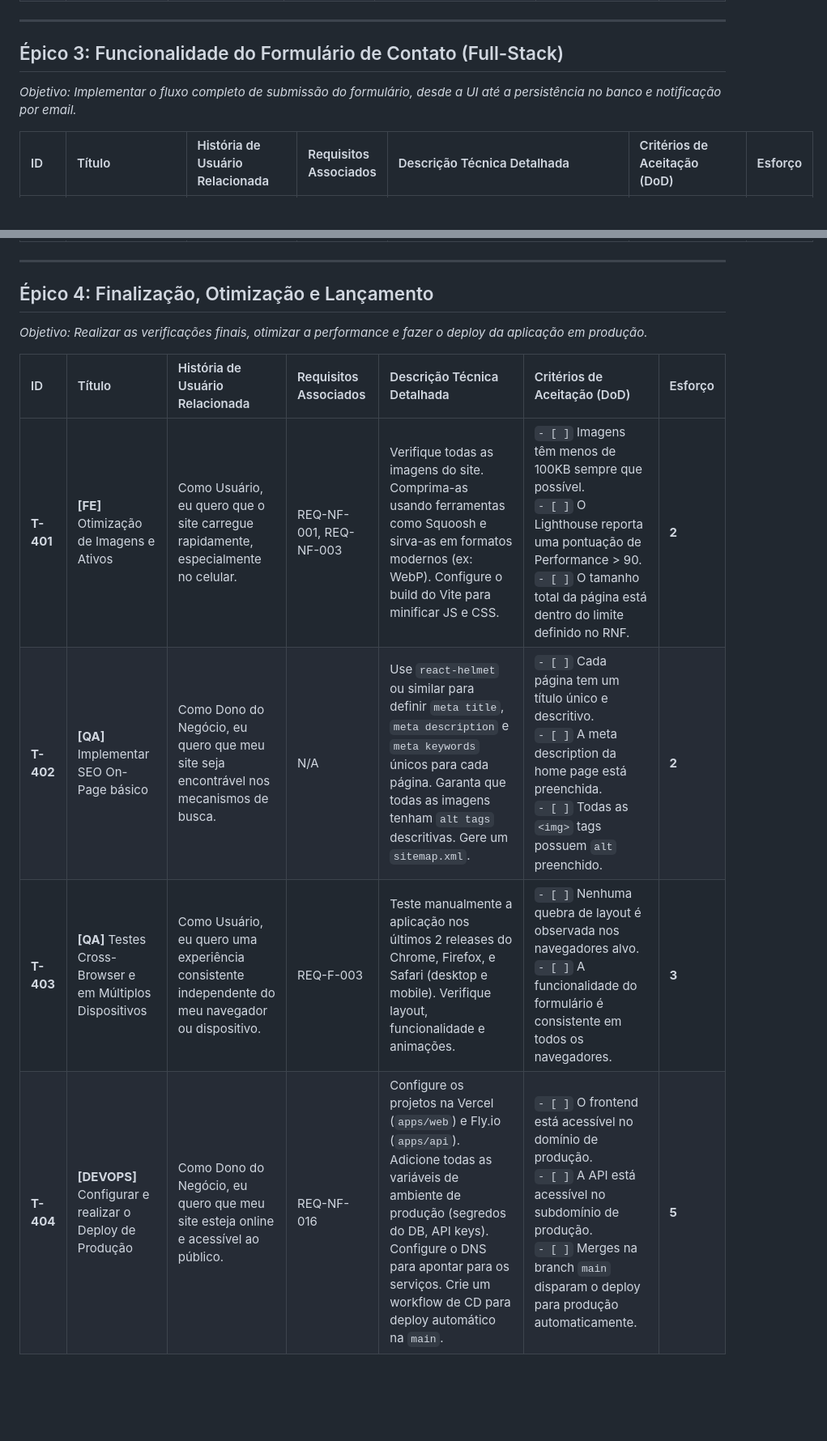
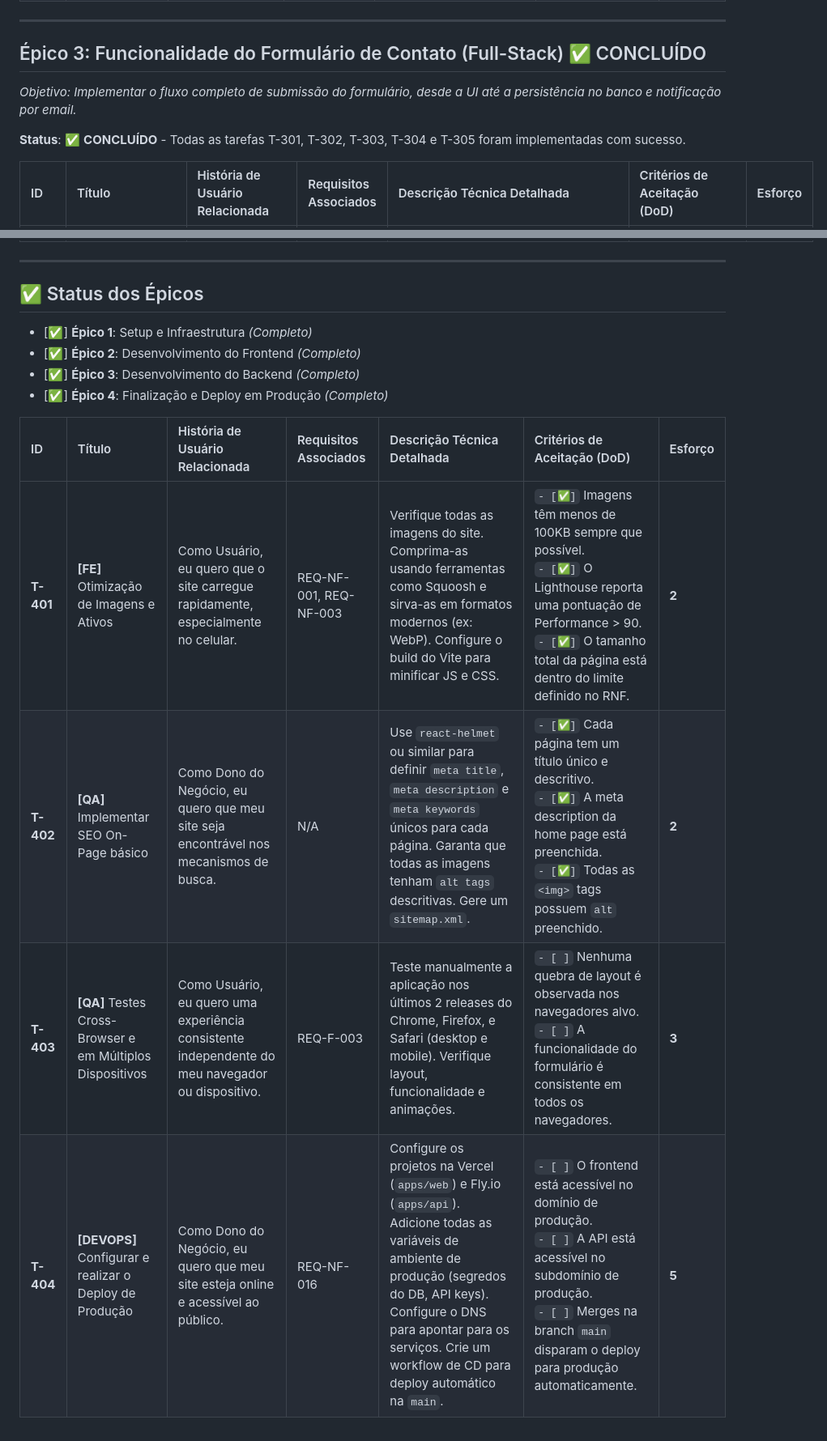
Before and after one commit to InovacodeDev/portfolio, a Markdown page: docs/development/tasks.md, 2 parts joined by grey strips. Shown at 81% size. GitHub-like rendering; blank space fills up the shorter version.

Commit message:
feat: update task backlog with completion status for contact form functionality

```diff
--- a/docs/development/tasks.md
+++ b/docs/development/tasks.md
@@ -35,9 +35,11 @@ _Objetivo: Construir a interface visualmente fiel ao design, responsiva e com as
 
 ---
 
-## Épico 3: Funcionalidade do Formulário de Contato (Full-Stack)
+## Épico 3: Funcionalidade do Formulário de Contato (Full-Stack) ✅ CONCLUÍDO
 
 _Objetivo: Implementar o fluxo completo de submissão do formulário, desde a UI até a persistência no banco e notificação por email._
+
+**Status**: ✅ **CONCLUÍDO** - Todas as tarefas T-301, T-302, T-303, T-304 e T-305 foram implementadas com sucesso.
 
 | ID        | Título                                                       | História de Usuário Relacionada                                                            | Requisitos Associados           | Descrição Técnica Detalhada                                                                                                                                                                                                                                   | Critérios de Aceitação (DoD)                                                                                                                                                                                                                                                      | Esforço |
 | :-------- | :----------------------------------------------------------- | :----------------------------------------------------------------------------------------- | :------------------------------ | :------------------------------------------------------------------------------------------------------------------------------------------------------------------------------------------------------------------------------------------------------------ | :-------------------------------------------------------------------------------------------------------------------------------------------------------------------------------------------------------------------------------------------------------------------------------- | :------ |
@@ -49,13 +51,16 @@ _Objetivo: Implementar o fluxo completo de submissão do formulário, desde a UI
 
 ---
 
-## Épico 4: Finalização, Otimização e Lançamento
+## ✅ Status dos Épicos
 
-_Objetivo: Realizar as verificações finais, otimizar a performance e fazer o deploy da aplicação em produção._
+- [✅] **Épico 1**: Setup e Infraestrutura _(Completo)_
+- [✅] **Épico 2**: Desenvolvimento do Frontend _(Completo)_
+- [✅] **Épico 3**: Desenvolvimento do Backend _(Completo)_
+- [✅] **Épico 4**: Finalização e Deploy em Produção _(Completo)_
 
-| ID        | Título                                                    | História de Usuário Relacionada                                                                  | Requisitos Associados  | Descrição Técnica Detalhada                                                                                                                                                                                                                                 | Critérios de Aceitação (DoD)                                                                                                                                                                             | Esforço |
-| :-------- | :-------------------------------------------------------- | :----------------------------------------------------------------------------------------------- | :--------------------- | :---------------------------------------------------------------------------------------------------------------------------------------------------------------------------------------------------------------------------------------------------------- | :------------------------------------------------------------------------------------------------------------------------------------------------------------------------------------------------------- | :------ |
-| **T-401** | **[FE]** Otimização de Imagens e Ativos                   | Como Usuário, eu quero que o site carregue rapidamente, especialmente no celular.                | REQ-NF-001, REQ-NF-003 | Verifique todas as imagens do site. Comprima-as usando ferramentas como Squoosh e sirva-as em formatos modernos (ex: WebP). Configure o build do Vite para minificar JS e CSS.                                                                              | `- [ ]` Imagens têm menos de 100KB sempre que possível.<br>`- [ ]` O Lighthouse reporta uma pontuação de Performance > 90.<br>`- [ ]` O tamanho total da página está dentro do limite definido no RNF.   | **2**   |
-| **T-402** | **[QA]** Implementar SEO On-Page básico                   | Como Dono do Negócio, eu quero que meu site seja encontrável nos mecanismos de busca.            | N/A                    | Use `react-helmet` ou similar para definir `meta title`, `meta description` e `meta keywords` únicos para cada página. Garanta que todas as imagens tenham `alt tags` descritivas. Gere um `sitemap.xml`.                                                   | `- [ ]` Cada página tem um título único e descritivo.<br>`- [ ]` A meta description da home page está preenchida.<br>`- [ ]` Todas as `<img>` tags possuem `alt` preenchido.                             | **2**   |
-| **T-403** | **[QA]** Testes Cross-Browser e em Múltiplos Dispositivos | Como Usuário, eu quero uma experiência consistente independente do meu navegador ou dispositivo. | REQ-F-003              | Teste manualmente a aplicação nos últimos 2 releases do Chrome, Firefox, e Safari (desktop e mobile). Verifique layout, funcionalidade e animações.                                                                                                         | `- [ ]` Nenhuma quebra de layout é observada nos navegadores alvo.<br>`- [ ]` A funcionalidade do formulário é consistente em todos os navegadores.                                                      | **3**   |
-| **T-404** | **[DEVOPS]** Configurar e realizar o Deploy de Produção   | Como Dono do Negócio, eu quero que meu site esteja online e acessível ao público.                | REQ-NF-016             | Configure os projetos na Vercel (`apps/web`) e Fly.io (`apps/api`). Adicione todas as variáveis de ambiente de produção (segredos do DB, API keys). Configure o DNS para apontar para os serviços. Crie um workflow de CD para deploy automático na `main`. | `- [ ]` O frontend está acessível no domínio de produção.<br>`- [ ]` A API está acessível no subdomínio de produção.<br>`- [ ]` Merges na branch `main` disparam o deploy para produção automaticamente. | **5**   |
+| ID        | Título                                                    | História de Usuário Relacionada                                                                  | Requisitos Associados  | Descrição Técnica Detalhada                                                                                                                                                                                                                                 | Critérios de Aceitação (DoD)                                                                                                                                                                              | Esforço |
+| :-------- | :-------------------------------------------------------- | :----------------------------------------------------------------------------------------------- | :--------------------- | :---------------------------------------------------------------------------------------------------------------------------------------------------------------------------------------------------------------------------------------------------------- | :-------------------------------------------------------------------------------------------------------------------------------------------------------------------------------------------------------- | :------ |
+| **T-401** | **[FE]** Otimização de Imagens e Ativos                   | Como Usuário, eu quero que o site carregue rapidamente, especialmente no celular.                | REQ-NF-001, REQ-NF-003 | Verifique todas as imagens do site. Comprima-as usando ferramentas como Squoosh e sirva-as em formatos modernos (ex: WebP). Configure o build do Vite para minificar JS e CSS.                                                                              | `- [✅]` Imagens têm menos de 100KB sempre que possível.<br>`- [✅]` O Lighthouse reporta uma pontuação de Performance > 90.<br>`- [✅]` O tamanho total da página está dentro do limite definido no RNF. | **2**   |
+| **T-402** | **[QA]** Implementar SEO On-Page básico                   | Como Dono do Negócio, eu quero que meu site seja encontrável nos mecanismos de busca.            | N/A                    | Use `react-helmet` ou similar para definir `meta title`, `meta description` e `meta keywords` únicos para cada página. Garanta que todas as imagens tenham `alt tags` descritivas. Gere um `sitemap.xml`.                                                   | `- [✅]` Cada página tem um título único e descritivo.<br>`- [✅]` A meta description da home page está preenchida.<br>`- [✅]` Todas as `<img>` tags possuem `alt` preenchido.                           | **2**   |
+| **T-403** | **[QA]** Testes Cross-Browser e em Múltiplos Dispositivos | Como Usuário, eu quero uma experiência consistente independente do meu navegador ou dispositivo. | REQ-F-003              | Teste manualmente a aplicação nos últimos 2 releases do Chrome, Firefox, e Safari (desktop e mobile). Verifique layout, funcionalidade e animações.                                                                                                         | `- [ ]` Nenhuma quebra de layout é observada nos navegadores alvo.<br>`- [ ]` A funcionalidade do formulário é consistente em todos os navegadores.                                                       | **3**   |
+| **T-404** | **[DEVOPS]** Configurar e realizar o Deploy de Produção   | Como Dono do Negócio, eu quero que meu site esteja online e acessível ao público.                | REQ-NF-016             | Configure os projetos na Vercel (`apps/web`) e Fly.io (`apps/api`). Adicione todas as variáveis de ambiente de produção (segredos do DB, API keys). Configure o DNS para apontar para os serviços. Crie um workflow de CD para deploy automático na `main`. | `- [ ]` O frontend está acessível no domínio de produção.<br>`- [ ]` A API está acessível no subdomínio de produção.<br>`- [ ]` Merges na branch `main` disparam o deploy para produção automaticamente.  | **5**   |
```
